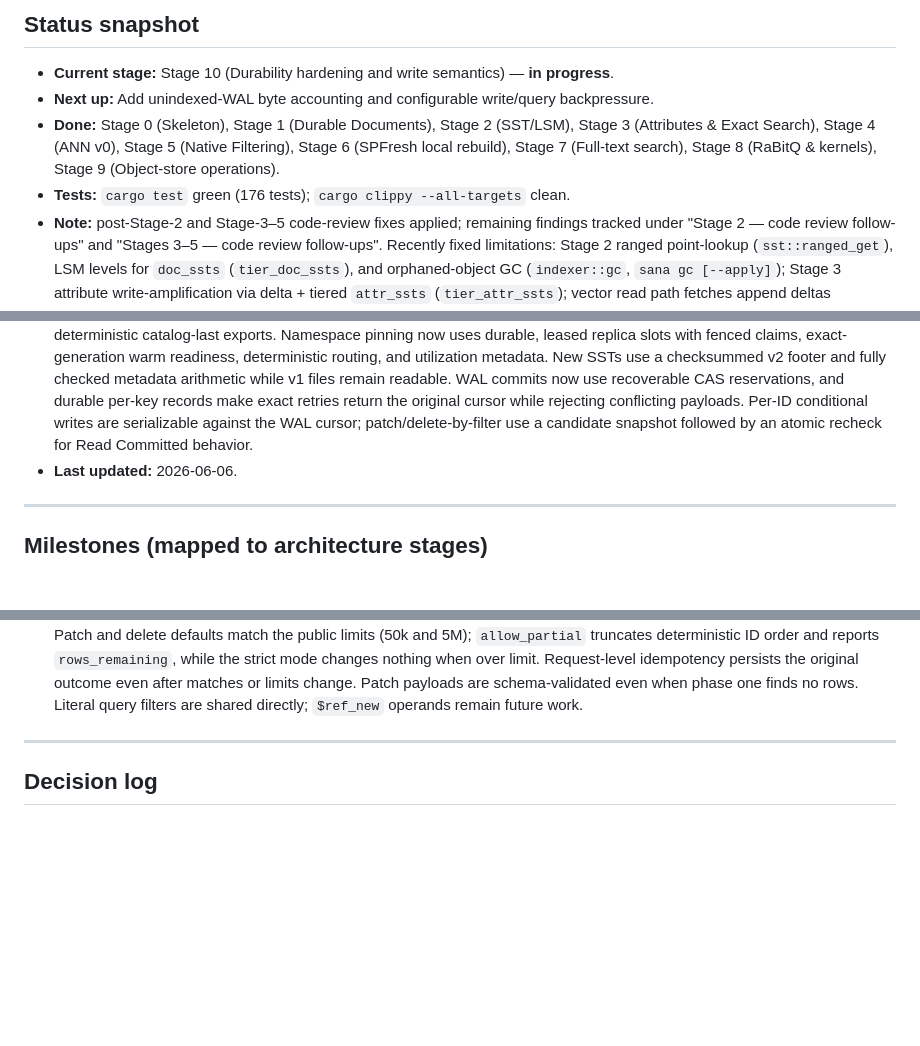
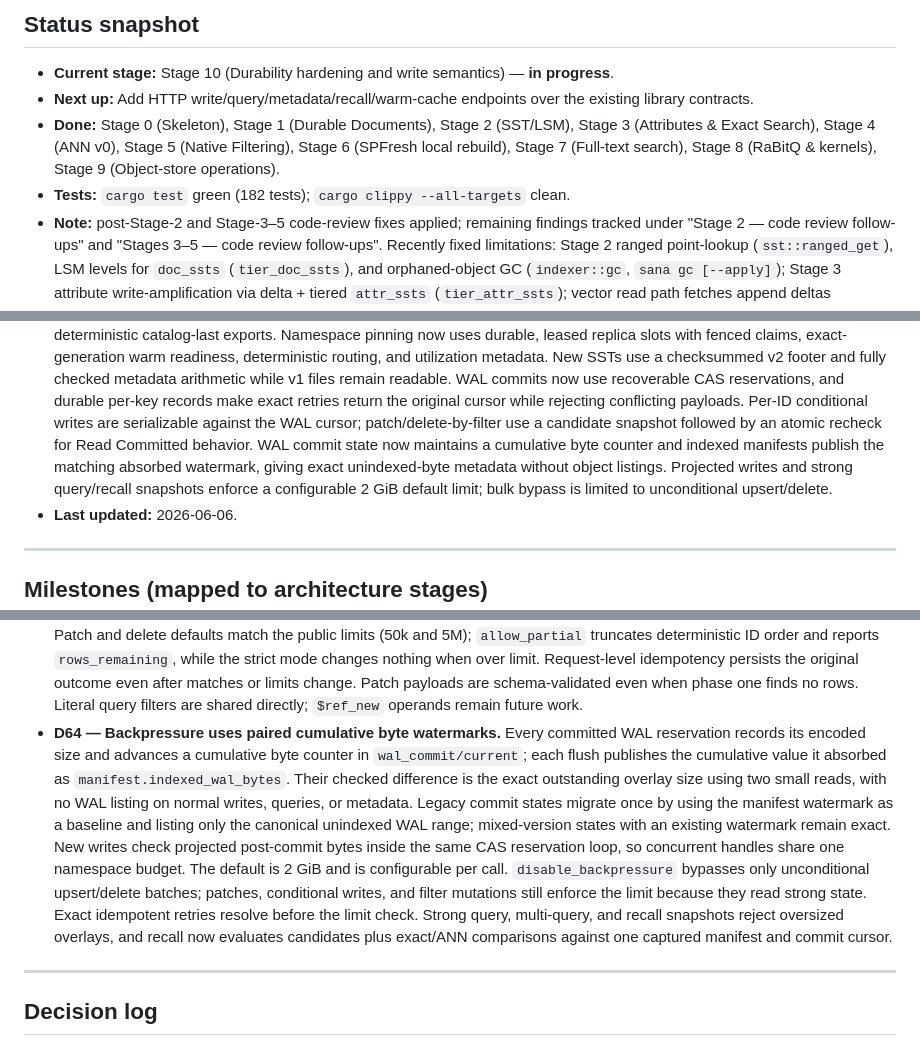
Before and after one commit to djakish/sana, a Markdown page: docs/PROGRESS.md, 3 parts joined by grey strips. GitHub-like rendering; blank space fills up the shorter version.

Commit message:
stage10-document-wal-backpressure

```diff
--- a/docs/PROGRESS.md
+++ b/docs/PROGRESS.md
@@ -13,13 +13,13 @@ the next unchecked task under "Current milestone" / "Next up".
 
 - **Current stage:** Stage 10 (Durability hardening and write semantics) —
   **in progress**.
-- **Next up:** Add unindexed-WAL byte accounting and configurable write/query
-  backpressure.
+- **Next up:** Add HTTP write/query/metadata/recall/warm-cache endpoints over
+  the existing library contracts.
 - **Done:** Stage 0 (Skeleton), Stage 1 (Durable Documents), Stage 2 (SST/LSM),
   Stage 3 (Attributes & Exact Search), Stage 4 (ANN v0), Stage 5 (Native
   Filtering), Stage 6 (SPFresh local rebuild), Stage 7 (Full-text search),
   Stage 8 (RaBitQ & kernels), Stage 9 (Object-store operations).
-- **Tests:** `cargo test` green (176 tests); `cargo clippy --all-targets` clean.
+- **Tests:** `cargo test` green (182 tests); `cargo clippy --all-targets` clean.
 - **Note:** post-Stage-2 and Stage-3–5 code-review fixes applied; remaining
   findings tracked under "Stage 2 — code review follow-ups" and "Stages 3–5 —
   code review follow-ups". Recently fixed limitations: Stage 2 ranged
@@ -49,7 +49,11 @@ the next unchecked task under "Current milestone" / "Next up".
   per-key records make exact retries return the original cursor while rejecting
   conflicting payloads. Per-ID conditional writes are serializable against the
   WAL cursor; patch/delete-by-filter use a candidate snapshot followed by an
-  atomic recheck for Read Committed behavior.
+  atomic recheck for Read Committed behavior. WAL commit state now maintains a
+  cumulative byte counter and indexed manifests publish the matching absorbed
+  watermark, giving exact unindexed-byte metadata without object listings.
+  Projected writes and strong query/recall snapshots enforce a configurable
+  2 GiB default limit; bulk bypass is limited to unconditional upsert/delete.
 - **Last updated:** 2026-06-06.
 
 ---
@@ -921,6 +926,23 @@ Stage 10 decisions / notes:
   after matches or limits change. Patch payloads are schema-validated even when
   phase one finds no rows. Literal query filters are shared directly; `$ref_new`
   operands remain future work.
+- **D64 — Backpressure uses paired cumulative byte watermarks.** Every committed
+  WAL reservation records its encoded size and advances a cumulative byte
+  counter in `wal_commit/current`; each flush publishes the cumulative value it
+  absorbed as `manifest.indexed_wal_bytes`. Their checked difference is the
+  exact outstanding overlay size using two small reads, with no WAL listing on
+  normal writes, queries, or metadata. Legacy commit states migrate once by
+  using the manifest watermark as a baseline and listing only the canonical
+  unindexed WAL range; mixed-version states with an existing watermark remain
+  exact. New writes check projected post-commit bytes inside the same CAS
+  reservation loop, so concurrent handles share one namespace budget. The
+  default is 2 GiB and is configurable per call. `disable_backpressure` bypasses
+  only unconditional upsert/delete batches; patches, conditional writes, and
+  filter mutations still enforce the limit because they read strong state.
+  Exact idempotent retries resolve before the limit check. Strong query,
+  multi-query, and recall snapshots reject oversized overlays, and recall now
+  evaluates candidates plus exact/ANN comparisons against one captured
+  manifest and commit cursor.
 
 ---
 
```
Also changed, not shown: other parts of docs/PROGRESS.md (+2 -1 lines), docs/wiki/architecture.md (+11 -5 lines).
